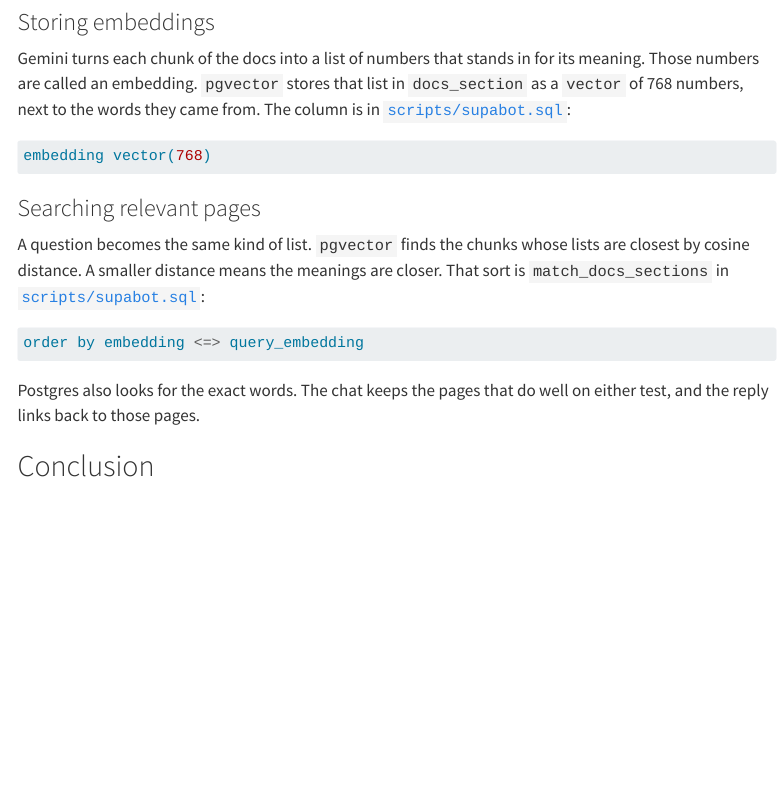
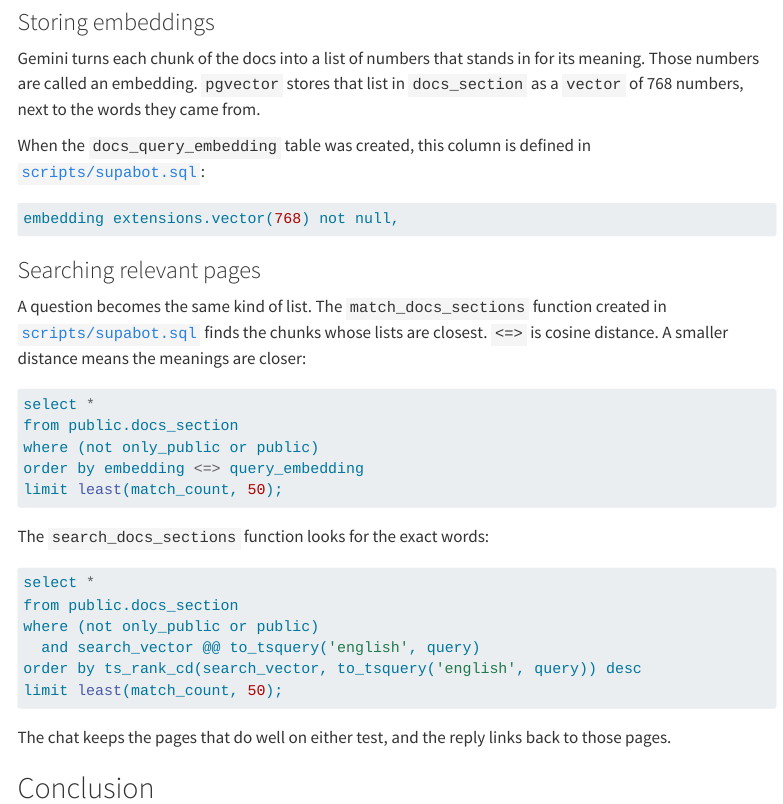
Before and after one commit to beck-chan/portfolio, a Quarto document (samples/developer-advocacy/personal/supabase/index.qmd): the page in a window 1100 px wide, from 12010 px down. Rendered offline with R 4.5, knitr and Pandoc in place of Quarto, with nearby package versions; menus at the side of the page are left out; long lines of code are wrapped.

Commit message:
chatbot done

````diff
--- a/samples/developer-advocacy/personal/supabase/index.qmd
+++ b/samples/developer-advocacy/personal/supabase/index.qmd
@@ -555,21 +555,38 @@ Supabase eliminates the need to build and run that second search server. Instead
 
 ### Storing embeddings
 
-Gemini turns each chunk of the docs into a list of numbers that stands in for its meaning. Those numbers are called an embedding. `pgvector` stores that list in `docs_section` as a `vector` of 768 numbers, next to the words they came from. The column is in [`scripts/supabot.sql`](https://github.com/beck-chan/guestbook/blob/main/scripts/supabot.sql){target="_blank"}:
+Gemini turns each chunk of the docs into a list of numbers that stands in for its meaning. Those numbers are called an embedding. `pgvector` stores that list in `docs_section` as a `vector` of 768 numbers, next to the words they came from.
+
+When the `docs_query_embedding ` table was created, this column is defined in [`scripts/supabot.sql`](https://github.com/beck-chan/guestbook/blob/main/scripts/supabot.sql){target="_blank"}:
 
 ```sql
-embedding vector(768)
+embedding extensions.vector(768) not null,
 ```
 
 ### Searching relevant pages
 
-A question becomes the same kind of list. `pgvector` finds the chunks whose lists are closest by cosine distance. A smaller distance means the meanings are closer. That sort is `match_docs_sections` in [`scripts/supabot.sql`](https://github.com/beck-chan/guestbook/blob/main/scripts/supabot.sql){target="_blank"}:
+A question becomes the same kind of list. The `match_docs_sections` function created in [`scripts/supabot.sql`](https://github.com/beck-chan/guestbook/blob/main/scripts/supabot.sql){target="_blank"} finds the chunks whose lists are closest. `<=>` is cosine distance. A smaller distance means the meanings are closer:
 
 ```sql
+select *
+from public.docs_section
+where (not only_public or public)
 order by embedding <=> query_embedding
+limit least(match_count, 50);
 ```
 
-Postgres also looks for the exact words. The chat keeps the pages that do well on either test, and the reply links back to those pages.
+The `search_docs_sections` function looks for the exact words:
+
+```sql
+select *
+from public.docs_section
+where (not only_public or public)
+  and search_vector @@ to_tsquery('english', query)
+order by ts_rank_cd(search_vector, to_tsquery('english', query)) desc
+limit least(match_count, 50);
+```
+
+The chat keeps the pages that do well on either test, and the reply links back to those pages.
 
 :::
 
````
